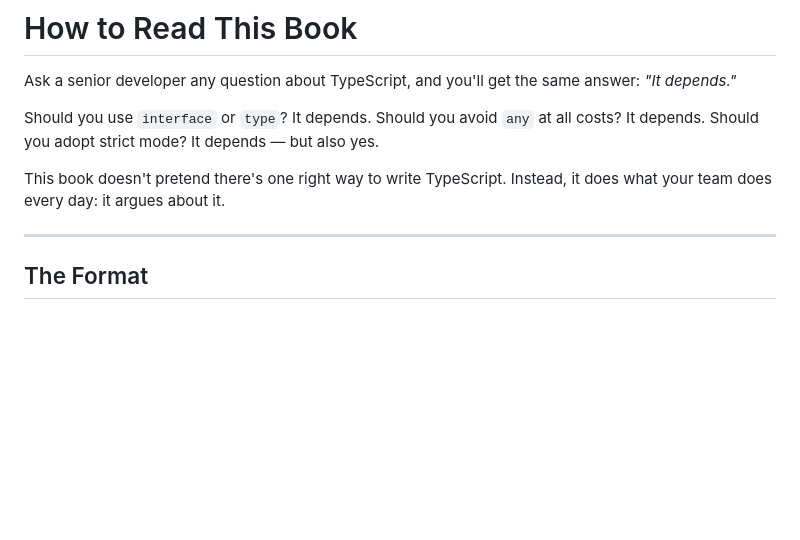
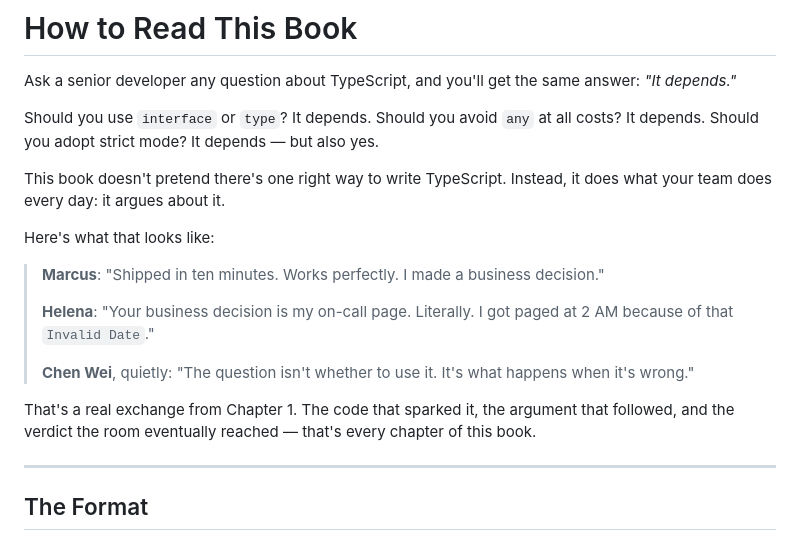
Before and after one commit to eliraz-refael/it-depends-ts-book, a Markdown page: book/00-prologue/01-how-to-read.md, the part around the change. Drawn GitHub-style; blank space fills up the shorter version.

Commit message:
Add mini-example to prologue opening
Show readers a taste of the debate format before describing it —
three character voices from Ch1, creating a pull-forward into the
actual chapters.

Co-Authored-By: Claude Opus 4.6 (1M context) <noreply@anthropic.com>

```diff
--- a/book/00-prologue/01-how-to-read.md
+++ b/book/00-prologue/01-how-to-read.md
@@ -5,6 +5,16 @@ Ask a senior developer any question about TypeScript, and you'll get the same an
 Should you use `interface` or `type`? It depends. Should you avoid `any` at all costs? It depends. Should you adopt strict mode? It depends — but also yes.
 
 This book doesn't pretend there's one right way to write TypeScript. Instead, it does what your team does every day: it argues about it.
+
+Here's what that looks like:
+
+> **Marcus**: "Shipped in ten minutes. Works perfectly. I made a business decision."
+>
+> **Helena**: "Your business decision is my on-call page. Literally. I got paged at 2 AM because of that `Invalid Date`."
+>
+> **Chen Wei**, quietly: "The question isn't whether to use it. It's what happens when it's wrong."
+
+That's a real exchange from Chapter 1. The code that sparked it, the argument that followed, and the verdict the room eventually reached — that's every chapter of this book.
 
 ---
 
```
